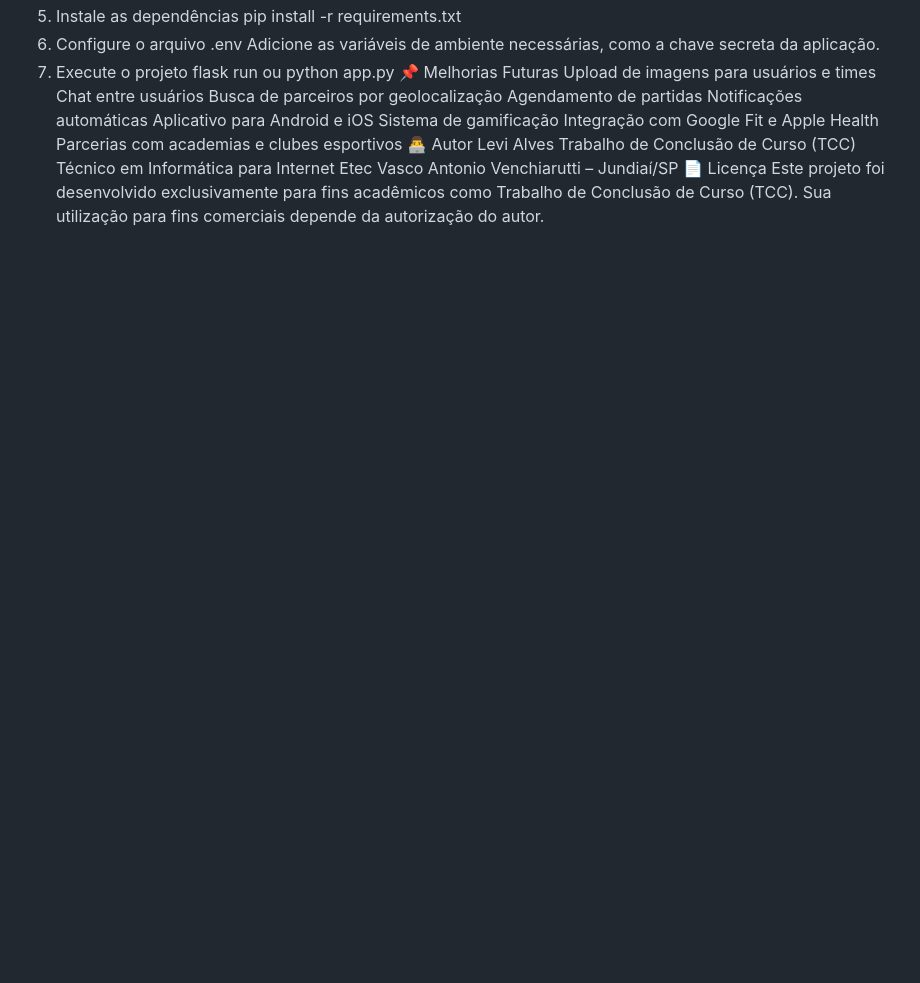
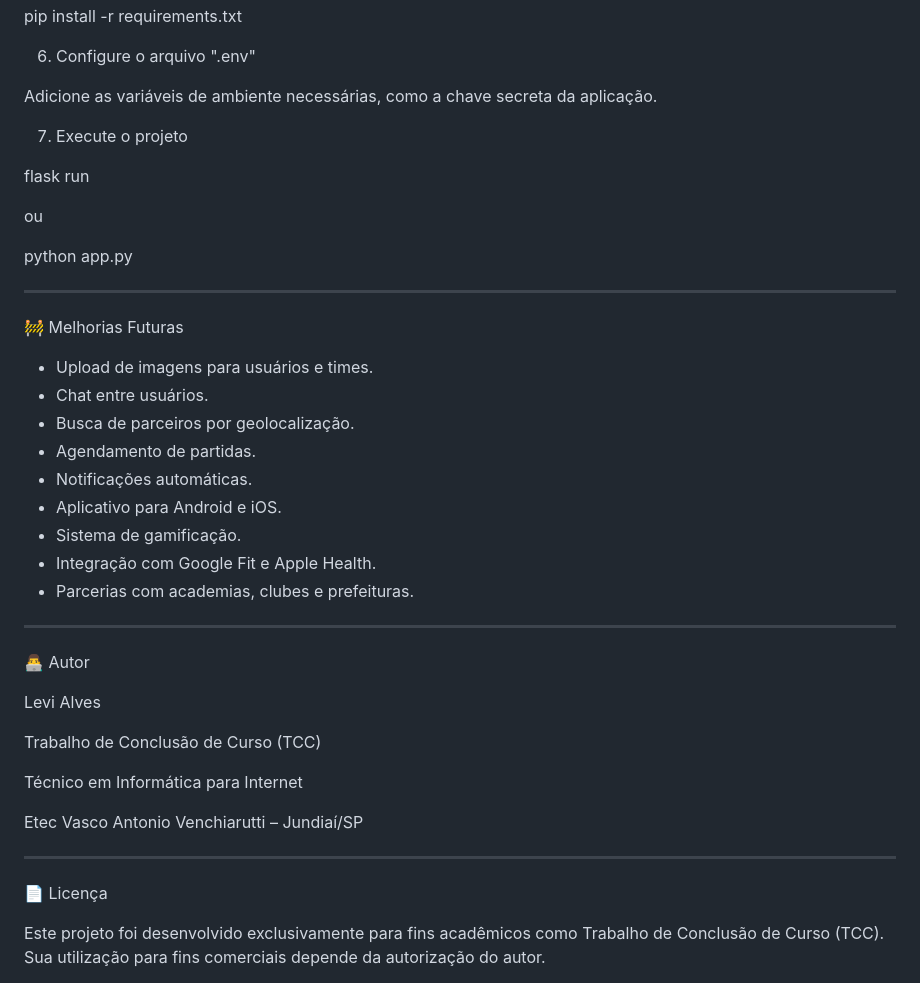
Before and after one commit to EtecVAV-3D-0101/EtecVAV-3D-TCC, a Markdown page: tcc-2026/README.md, the part around one of its changes. Rendered like a GitHub page; blank space fills up the shorter version.

```diff
--- a/tcc-2026/README.md
+++ b/tcc-2026/README.md
@@ -117,24 +193,45 @@ source venv/bin/activate
 pip install -r requirements.txt
-6. Configure o arquivo .env
+
+6. Configure o arquivo ".env"
+
 Adicione as variáveis de ambiente necessárias, como a chave secreta da aplicação.
+
 7. Execute o projeto
+
 flask run
+
 ou
+
 python app.py
-📌 Melhorias Futuras
-Upload de imagens para usuários e times
-Chat entre usuários
-Busca de parceiros por geolocalização
-Agendamento de partidas
-Notificações automáticas
-Aplicativo para Android e iOS
-Sistema de gamificação
-Integração com Google Fit e Apple Health
-Parcerias com academias e clubes esportivos
+
+---
+
+🚧 Melhorias Futuras
+
+- Upload de imagens para usuários e times.
+- Chat entre usuários.
+- Busca de parceiros por geolocalização.
+- Agendamento de partidas.
+- Notificações automáticas.
+- Aplicativo para Android e iOS.
+- Sistema de gamificação.
+- Integração com Google Fit e Apple Health.
+- Parcerias com academias, clubes e prefeituras.
+
+---
+
 👨‍💻 Autor
+
 Levi Alves
+
 Trabalho de Conclusão de Curso (TCC)
+
 Técnico em Informática para Internet
+
 Etec Vasco Antonio Venchiarutti – Jundiaí/SP
+
+---
+
 📄 Licença
+
 Este projeto foi desenvolvido exclusivamente para fins acadêmicos como Trabalho de Conclusão de Curso (TCC). Sua utilização para fins comerciais depende da autorização do autor.
```
Also changed, not shown: other parts of tcc-2026/README.md (+142 -66 lines).
